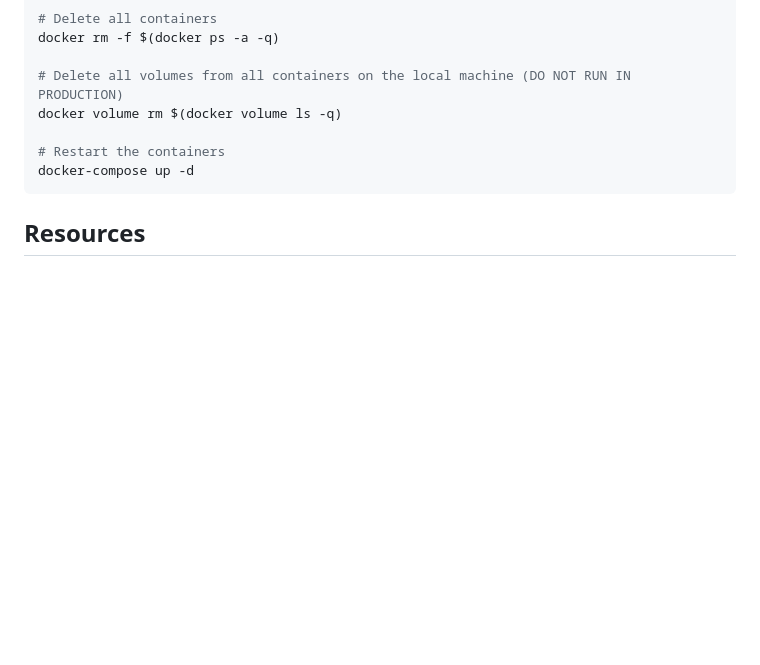
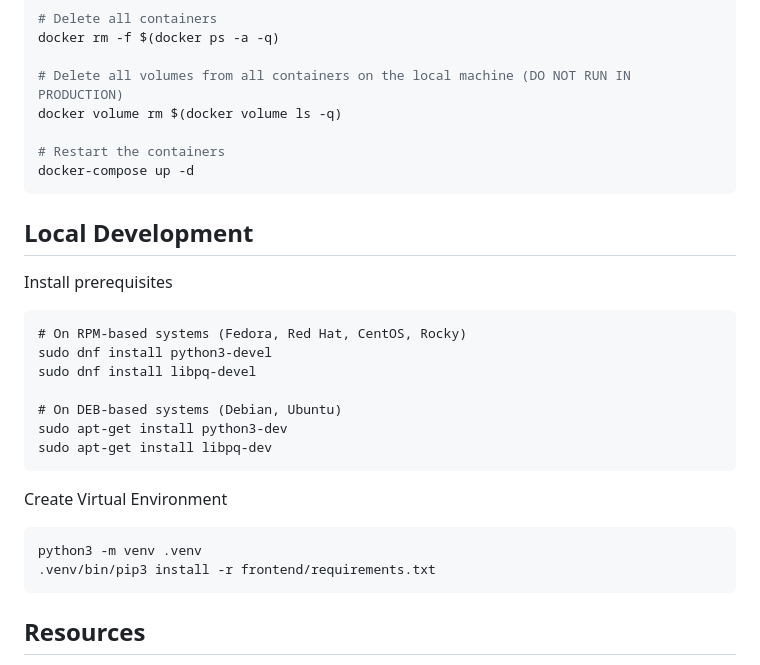
Before and after one commit to zlig/flask-vue-pg-compose, a Markdown page: README.md, the part around the change. Rendered like a GitHub page; blank space fills up the shorter version.

Commit message:
Creates a local VENV

````diff
--- a/README.md
+++ b/README.md
@@ -147,6 +147,27 @@ docker volume rm $(docker volume ls -q)
 docker-compose up -d
 ```
 
+## Local Development
+
+Install prerequisites
+
+```
+# On RPM-based systems (Fedora, Red Hat, CentOS, Rocky)
+sudo dnf install python3-devel
+sudo dnf install libpq-devel
+
+# On DEB-based systems (Debian, Ubuntu)
+sudo apt-get install python3-dev
+sudo apt-get install libpq-dev
+```
+
+Create Virtual Environment
+
+```
+python3 -m venv .venv
+.venv/bin/pip3 install -r frontend/requirements.txt
+```
+
 ## Resources
 
 * <https://github.com/mdn/developer-portal/blob/master/docker-compose.yml>
````
